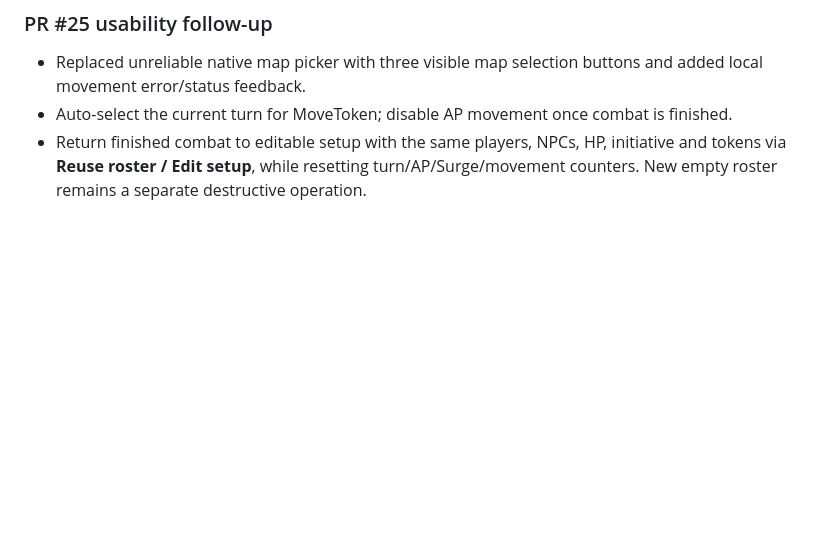
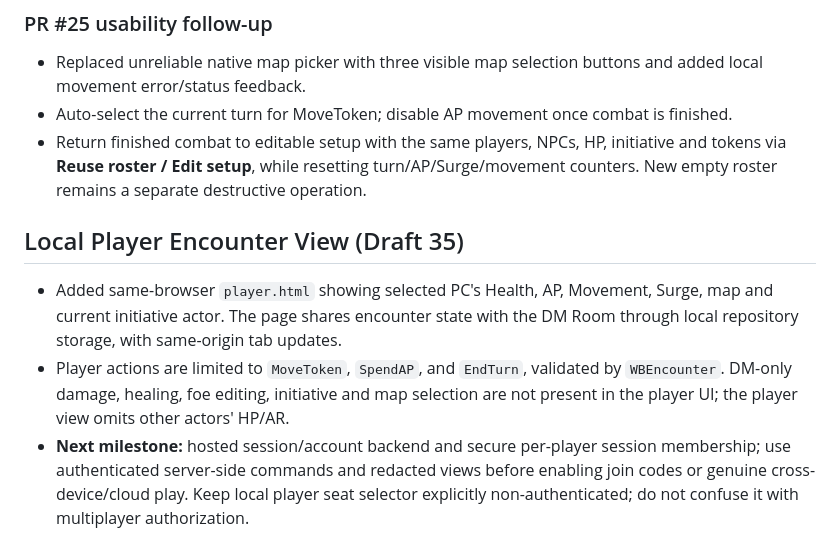
Before and after one commit to immortalwarlock427-debug/Worlds-Beyond, a Markdown page: docs/ROADMAP.md, the part around the change. Drawn GitHub-style; blank space fills up the shorter version.

Commit message:
Codex: Document local player view and future secure multiplayer boundary
Add user instructions, ownership caveats, shared repository limitations and next authenticated backend milestone.

```diff
--- a/docs/ROADMAP.md
+++ b/docs/ROADMAP.md
@@ -89,3 +89,9 @@ See [Cloud & Multiplayer Plan](CLOUD_MULTIPLAYER_PLAN.md). **Before adding cloud
 - Replaced unreliable native map picker with three visible map selection buttons and added local movement error/status feedback.
 - Auto-select the current turn for MoveToken; disable AP movement once combat is finished.
 - Return finished combat to editable setup with the same players, NPCs, HP, initiative and tokens via **Reuse roster / Edit setup**, while resetting turn/AP/Surge/movement counters. New empty roster remains a separate destructive operation.
+
+## Local Player Encounter View (Draft 35)
+
+- Added same-browser `player.html` showing selected PC's Health, AP, Movement, Surge, map and current initiative actor. The page shares encounter state with the DM Room through local repository storage, with same-origin tab updates.
+- Player actions are limited to `MoveToken`, `SpendAP`, and `EndTurn`, validated by `WBEncounter`. DM-only damage, healing, foe editing, initiative and map selection are not present in the player UI; the player view omits other actors' HP/AR.
+- **Next milestone:** hosted session/account backend and secure per-player session membership; use authenticated server-side commands and redacted views before enabling join codes or genuine cross-device/cloud play. Keep local player seat selector explicitly non-authenticated; do not confuse it with multiplayer authorization.
```
